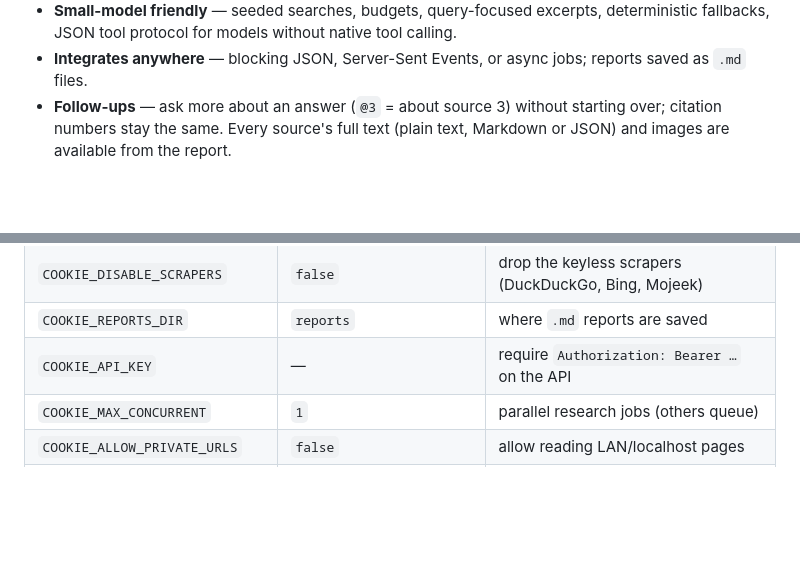
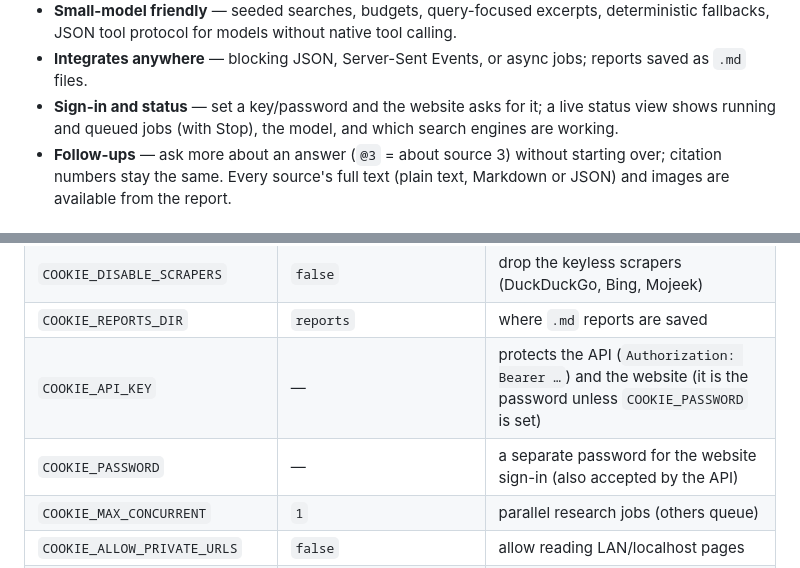
Before and after one commit to microserv-net/cookie-web, a Markdown page: README.md, 2 parts joined by grey strips. Rendered like a GitHub page; blank space fills up the shorter version.

Commit message:
Docs: orchestration flow, sign-in, status fields
Co-Authored-By: Claude Opus 5.5 <noreply@anthropic.com>
Claude-Session: https://claude.ai/code/session_019Th46t3eL5zU24XZgATXjw

```diff
--- a/README.md
+++ b/README.md
@@ -30,6 +30,8 @@ cookie-web is a single Rust binary: an HTTP API, a built-in web GUI and a CLI. I
 - **Small-model friendly** — seeded searches, budgets, query-focused excerpts, deterministic fallbacks,
   JSON tool protocol for models without native tool calling.
 - **Integrates anywhere** — blocking JSON, Server-Sent Events, or async jobs; reports saved as `.md` files.
+- **Sign-in and status** — set a key/password and the website asks for it; a live status view shows running and
+  queued jobs (with Stop), the model, and which search engines are working.
 - **Follow-ups** — ask more about an answer (`@3` = about source 3) without starting over; citation numbers stay the
   same. Every source's full text (plain text, Markdown or JSON) and images are available from the report.
 
@@ -108,7 +110,8 @@ Environment variables (a `.env` file is read too — see [`.env.example`](.env.e
 | `COOKIE_SEARCH_MODE` | `fallback` | or `fusion` (query all backends, merge rankings) |
 | `COOKIE_DISABLE_SCRAPERS` | `false` | drop the keyless scrapers (DuckDuckGo, Bing, Mojeek) |
 | `COOKIE_REPORTS_DIR` | `reports` | where `.md` reports are saved |
-| `COOKIE_API_KEY` | — | require `Authorization: Bearer …` on the API |
+| `COOKIE_API_KEY` | — | protects the API (`Authorization: Bearer …`) and the website (it is the password unless `COOKIE_PASSWORD` is set) |
+| `COOKIE_PASSWORD` | — | a separate password for the website sign-in (also accepted by the API) |
 | `COOKIE_MAX_CONCURRENT` | `1` | parallel research jobs (others queue) |
 | `COOKIE_ALLOW_PRIVATE_URLS` | `false` | allow reading LAN/localhost pages |
 | `COOKIE_JOB_TIMEOUT_SECS` | `1800` | hard limit per research job (it fails cleanly instead of hanging) |
```
Also changed, not shown: docs/API.md (+31 -8 lines), docs/ARCHITECTURE.md (+36 -13 lines).
